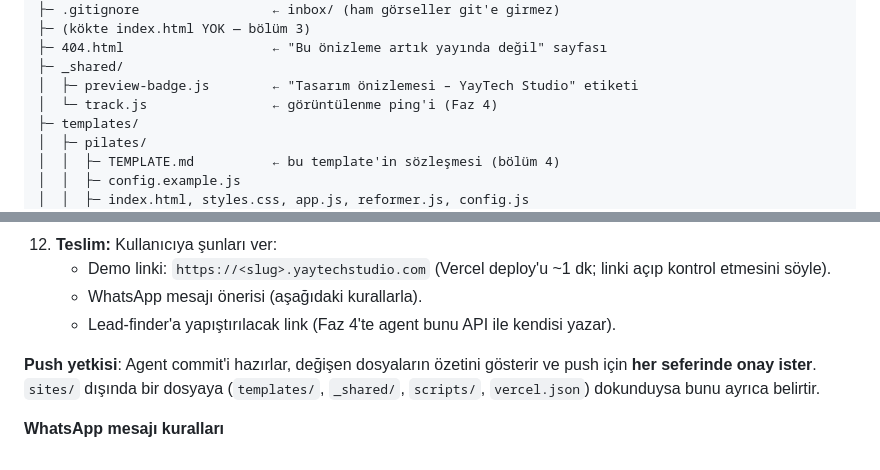
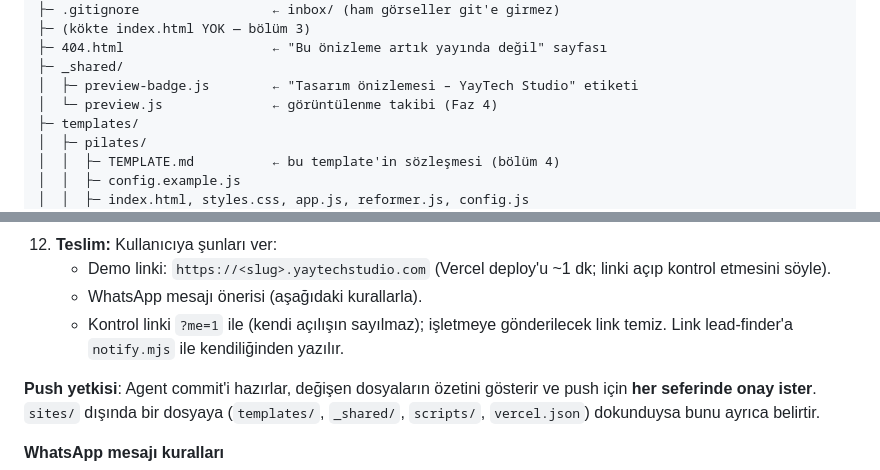
Before and after one commit to yunus103/yaytech-demos, a Markdown page: YayTech Demos — Uygulama Planı.md, 2 parts joined by grey strips. GitHub-like rendering.

```diff
--- a/YayTech Demos — Uygulama Planı.md
+++ b/YayTech Demos — Uygulama Planı.md
@@ -37,7 +37,7 @@ yaytech-demos/
 ├─ 404.html                   ← "Bu önizleme artık yayında değil" sayfası
 ├─ _shared/
 │  ├─ preview-badge.js        ← "Tasarım önizlemesi – YayTech Studio" etiketi
-│  └─ track.js                ← görüntülenme ping'i (Faz 4)
+│  └─ preview.js              ← görüntülenme takibi (Faz 4)
 ├─ templates/
 │  ├─ pilates/
 │  │  ├─ TEMPLATE.md          ← bu template'in sözleşmesi (bölüm 4)
@@ -255,7 +256,7 @@ Repo kökündeki `CLAUDE.md` agent'ın iş tarifidir; `GEMINI.md` aynı içeriğ
 12. **Teslim:** Kullanıcıya şunları ver:
     - Demo linki: `https://<slug>.yaytechstudio.com` (Vercel deploy'u \~1 dk; linki açıp kontrol etmesini söyle).
     - WhatsApp mesajı önerisi (aşağıdaki kurallarla).
-    - Lead-finder'a yapıştırılacak link (Faz 4'te agent bunu API ile kendisi yazar).
+    - Kontrol linki `?me=1` ile (kendi açılışın sayılmaz); işletmeye gönderilecek link temiz. Link lead-finder'a `notify.mjs` ile kendiliğinden yazılır.
 
 **Push yetkisi**: Agent commit'i hazırlar, değişen dosyaların özetini gösterir ve push için **her seferinde onay ister**. `sites/` dışında bir dosyaya (`templates/`, `_shared/`, `scripts/`, `vercel.json`) dokunduysa bunu ayrıca belirtir.
 
```
Also changed, not shown: other parts of YayTech Demos — Uygulama Planı.md (+31 -27 lines).
